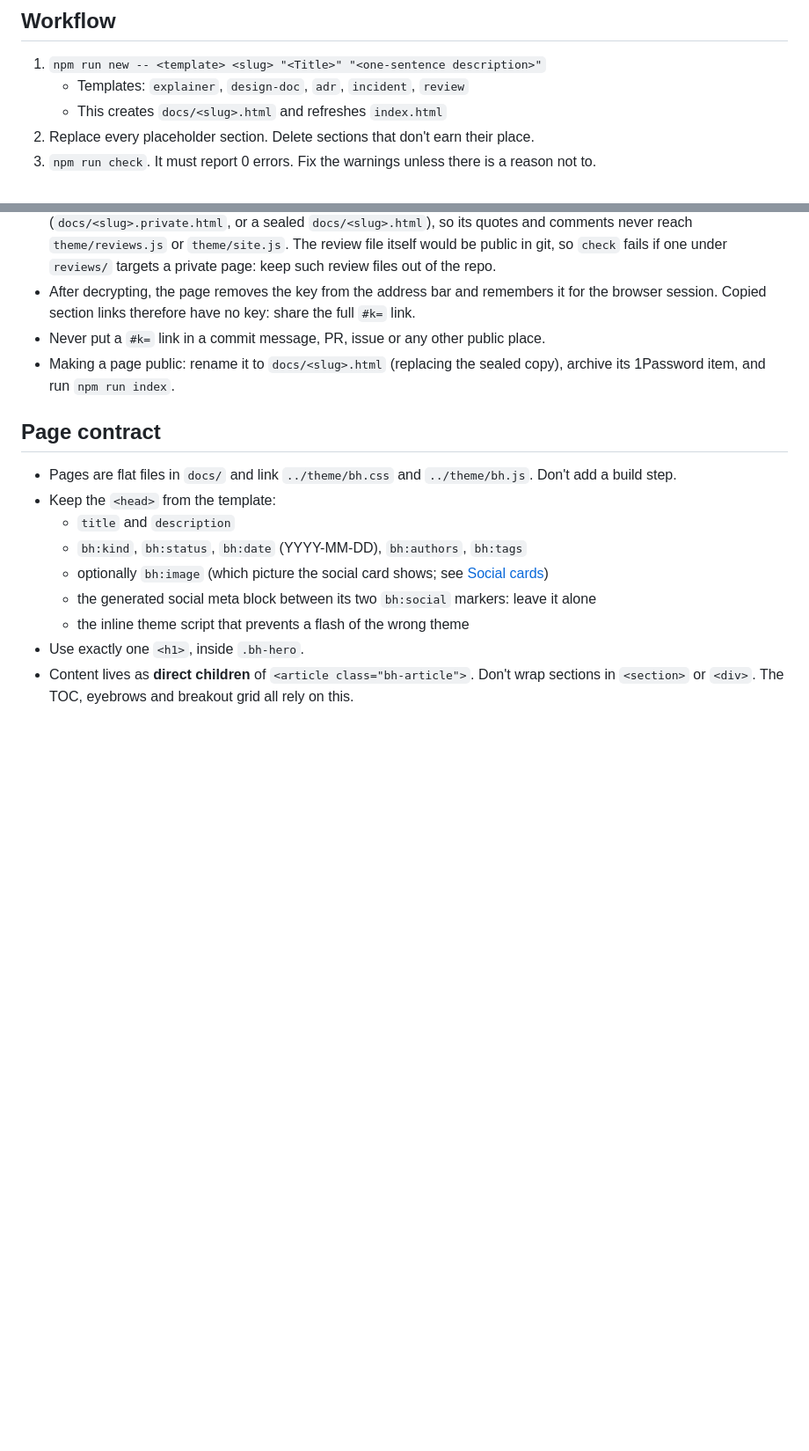
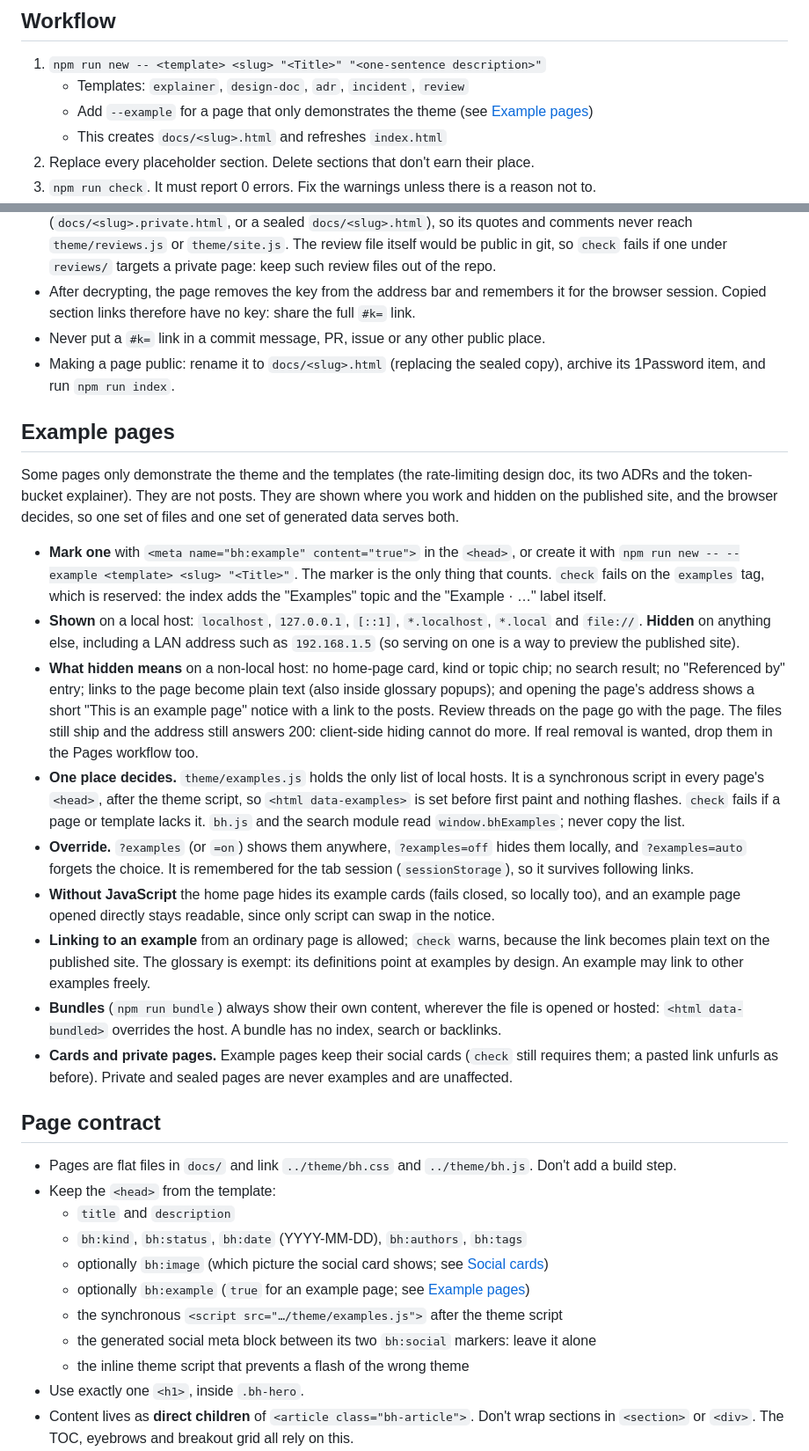
Before and after one commit to newhoggy/beautiful-html, a Markdown page: CLAUDE.md, 2 parts joined by grey strips. Shown at 88% size. GitHub-like rendering; blank space fills up the shorter version.

```diff
--- a/CLAUDE.md
+++ b/CLAUDE.md
@@ -11,6 +11,7 @@ from it rather than inventing new markup.
 
 1. `npm run new -- <template> <slug> "<Title>" "<one-sentence description>"`
    - Templates: `explainer`, `design-doc`, `adr`, `incident`, `review`
+   - Add `--example` for a page that only demonstrates the theme (see [Example pages](#example-pages))
    - This creates `docs/<slug>.html` and refreshes `index.html`
 2. Replace every placeholder section. Delete sections that don't earn their place.
 3. `npm run check`. It must report 0 errors. Fix the warnings unless there is a reason not to.
@@ -152,6 +153,44 @@ carries its key.
 - Making a page public: rename it to `docs/<slug>.html` (replacing the sealed copy), archive
   its 1Password item, and run `npm run index`.
 
+## Example pages
+
+Some pages only demonstrate the theme and the templates (the rate-limiting design doc, its two
+ADRs and the token-bucket explainer). They are not posts. They are shown where you work and
+hidden on the published site, and the browser decides, so one set of files and one set of
+generated data serves both.
+
+- **Mark one** with `<meta name="bh:example" content="true">` in the `<head>`, or create it with
+  `npm run new -- --example <template> <slug> "<Title>"`. The marker is the only thing that
+  counts. `check` fails on the `examples` tag, which is reserved: the index adds the
+  "Examples" topic and the "Example · …" label itself.
+- **Shown** on a local host: `localhost`, `127.0.0.1`, `[::1]`, `*.localhost`, `*.local` and
+  `file://`. **Hidden** on anything else, including a LAN address such as `192.168.1.5`
+  (so serving on one is a way to preview the published site).
+- **What hidden means** on a non-local host: no home-page card, kind or topic chip; no search
+  result; no "Referenced by" entry; links to the page become plain text (also inside glossary
+  popups); and opening the page's address shows a short "This is an example page" notice with a
+  link to the posts. Review threads on the page go with the page. The files still ship and the
+  address still answers 200: client-side hiding cannot do more. If real removal is wanted, drop
+  them in the Pages workflow too.
+- **One place decides.** `theme/examples.js` holds the only list of local hosts. It is a
+  synchronous script in every page's `<head>`, after the theme script, so `<html data-examples>`
+  is set before first paint and nothing flashes. `check` fails if a page or template lacks it.
+  `bh.js` and the search module read `window.bhExamples`; never copy the list.
+- **Override.** `?examples` (or `=on`) shows them anywhere, `?examples=off` hides them locally,
+  and `?examples=auto` forgets the choice. It is remembered for the tab session
+  (`sessionStorage`), so it survives following links.
+- **Without JavaScript** the home page hides its example cards (fails closed, so locally too),
+  and an example page opened directly stays readable, since only script can swap in the notice.
+- **Linking to an example** from an ordinary page is allowed; `check` warns, because the link
+  becomes plain text on the published site. The glossary is exempt: its definitions point at
+  examples by design. An example may link to other examples freely.
+- **Bundles** (`npm run bundle`) always show their own content, wherever the file is opened or
+  hosted: `<html data-bundled>` overrides the host. A bundle has no index, search or backlinks.
+- **Cards and private pages.** Example pages keep their social cards (`check` still requires
+  them; a pasted link unfurls as before). Private and sealed pages are never examples and are
+  unaffected.
+
 ## Page contract
 
 - Pages are flat files in `docs/` and link `../theme/bh.css` and `../theme/bh.js`. Don't add a build step.
@@ -159,6 +198,8 @@ carries its key.
   - `title` and `description`
   - `bh:kind`, `bh:status`, `bh:date` (YYYY-MM-DD), `bh:authors`, `bh:tags`
   - optionally `bh:image` (which picture the social card shows; see [Social cards](#social-cards))
+  - optionally `bh:example` (`true` for an example page; see [Example pages](#example-pages))
+  - the synchronous `<script src="…/theme/examples.js">` after the theme script
   - the generated social meta block between its two `bh:social` markers: leave it alone
   - the inline theme script that prevents a flash of the wrong theme
 - Use exactly one `<h1>`, inside `.bh-hero`.
```
Also changed, not shown: README.md (+6 -2 lines).
